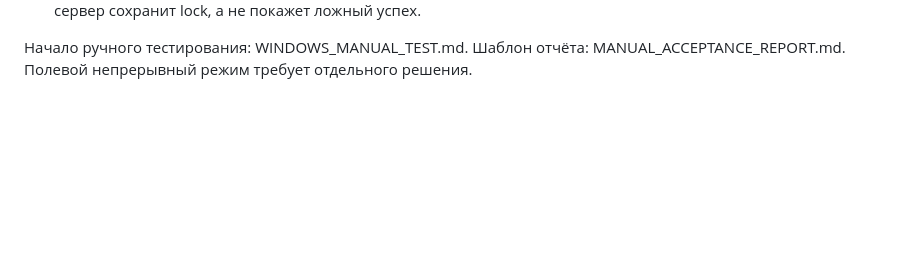
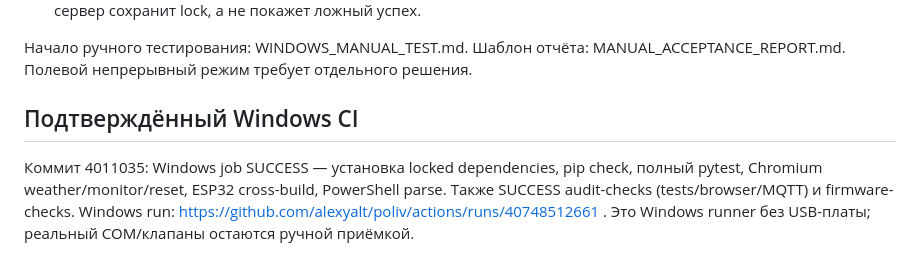
Before and after one commit to alexyalt/poliv, a Markdown page: docs/PREFLIGHT_AUDIT.md, the part around the change. GitHub-like rendering; blank space fills up the shorter version.

```diff
--- a/docs/PREFLIGHT_AUDIT.md
+++ b/docs/PREFLIGHT_AUDIT.md
@@ -48,3 +48,11 @@ stage9, настоящий Mosquitto retries/stop/replay/reset и TLS/ACL; pip c
 
 Начало ручного тестирования: WINDOWS_MANUAL_TEST.md. Шаблон отчёта:
 MANUAL_ACCEPTANCE_REPORT.md. Полевой непрерывный режим требует отдельного решения.
+
+## Подтверждённый Windows CI
+
+Коммит 4011035: Windows job SUCCESS — установка locked dependencies, pip check,
+полный pytest, Chromium weather/monitor/reset, ESP32 cross-build, PowerShell parse.
+Также SUCCESS audit-checks (tests/browser/MQTT) и firmware-checks.
+Windows run: https://github.com/alexyalt/poliv/actions/runs/40748512661 .
+Это Windows runner без USB-платы; реальный COM/клапаны остаются ручной приёмкой.
```
Also changed, not shown: WorkBook/WORKBOOK.md (+6 -0 lines), docs/WINDOWS_MANUAL_TEST.md (+2 -2 lines).
